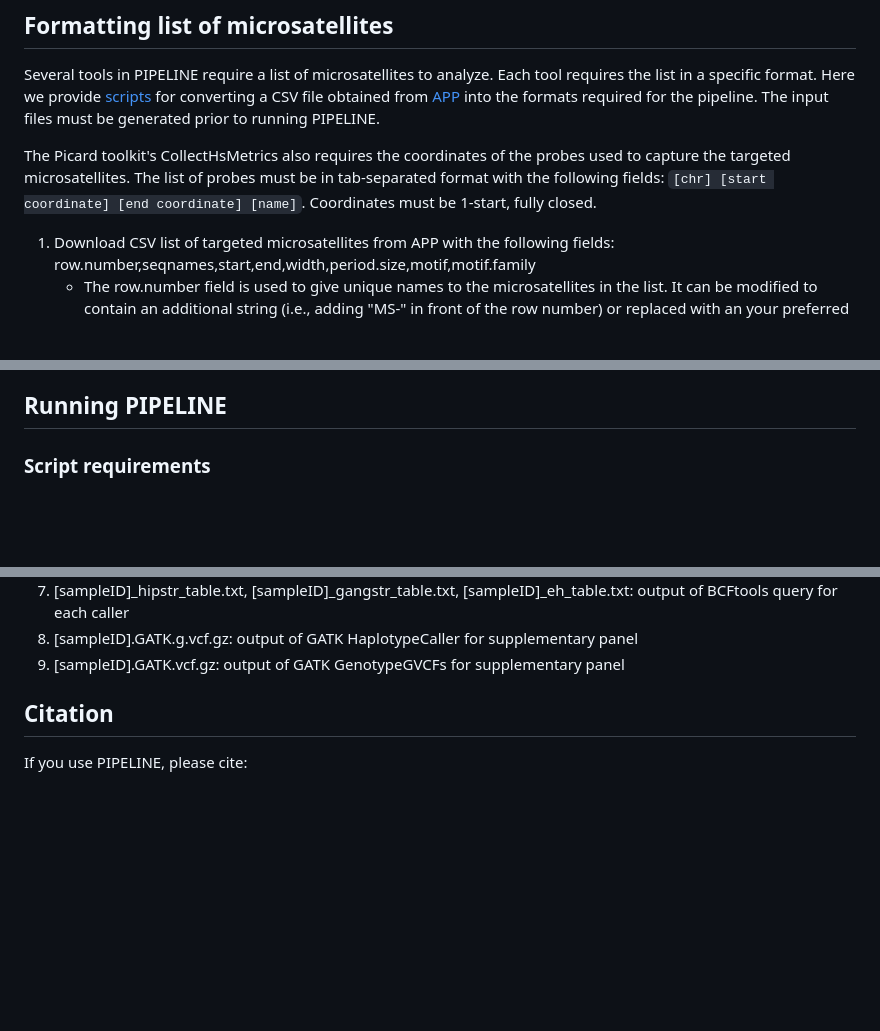
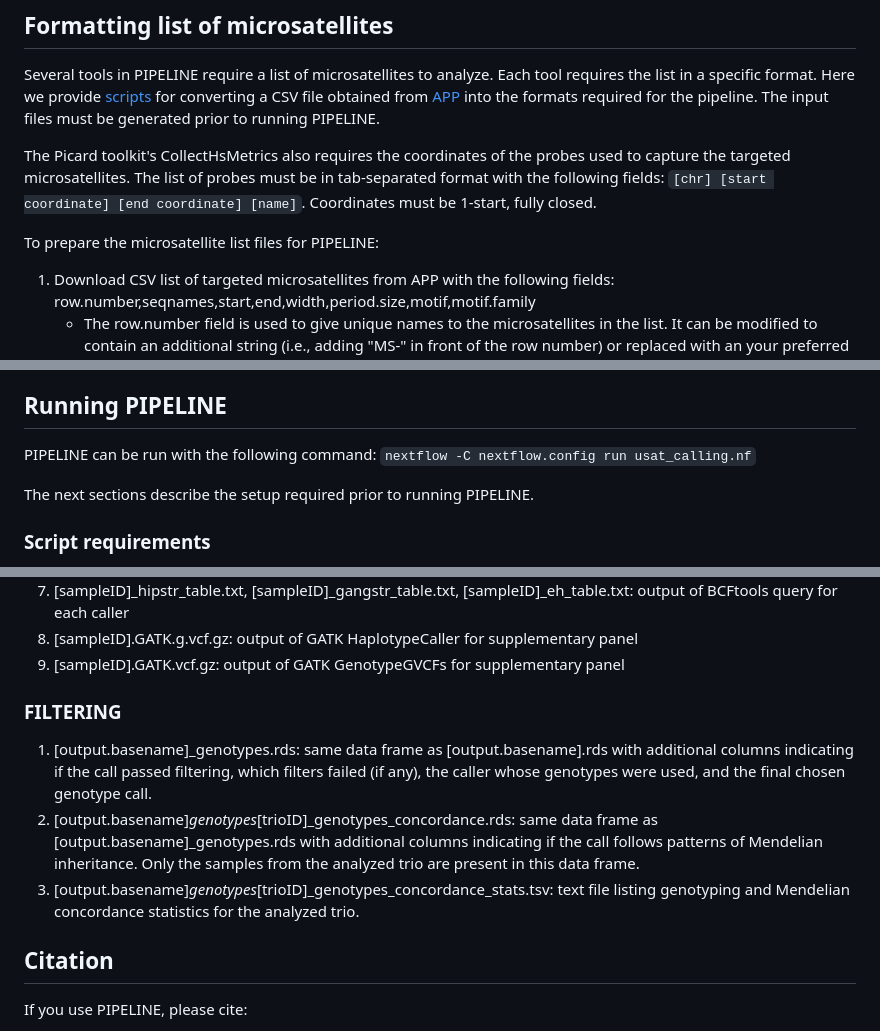
Before and after one commit to evronylab/STREAM, a Markdown page: README.md, 3 parts joined by grey strips. Rendered like a GitHub page; blank space fills up the shorter version.

````diff
--- a/README.md
+++ b/README.md
@@ -24,6 +29,7 @@ Several tools in PIPELINE require a list of microsatellites to analyze. Each too
 
 The Picard toolkit's CollectHsMetrics also requires the coordinates of the probes used to capture the targeted microsatellites. The list of probes must be in tab-separated format with the following fields: `[chr] [start coordinate] [end coordinate] [name]`. Coordinates must be 1-start, fully closed.
 
+To prepare the microsatellite list files for PIPELINE:
 1. Download CSV list of targeted microsatellites from APP with the following fields: row.number,seqnames,start,end,width,period.size,motif,motif.family
    - The row.number field is used to give unique names to the microsatellites in the list. It can be modified to contain an additional string (i.e., adding "MS-" in front of the row number) or replaced with an your preferred naming system.
 2. Run the following scripts:
@@ -36,6 +42,11 @@ The Picard toolkit's CollectHsMetrics also requires the coordinates of the probe
    - The supplementary panel file must be a TSV file with fields: `[chr] [start coordinate] [end coordinate]`. Coordinates must be 0-based, half-open.
 
 ## Running PIPELINE
+
+PIPELINE can be run with the following command:
+```nextflow -C nextflow.config run usat_calling.nf```
+
+The next sections describe the setup required prior to running PIPELINE.
 
 ### Script requirements
 - [fastqc](https://www.bioinformatics.babraham.ac.uk/projects/download.html#fastqc)
@@ -96,7 +114,10 @@ In the sample-specific results directory:
 8. [sampleID].GATK.g.vcf.gz: output of GATK HaplotypeCaller for supplementary panel
 9. [sampleID].GATK.vcf.gz: output of GATK GenotypeGVCFs for supplementary panel
 
-
+### FILTERING
+1. [output.basename]_genotypes.rds: same data frame as [output.basename].rds with additional columns indicating if the call passed filtering, which filters failed (if any), the caller whose genotypes were used, and the final chosen genotype call.
+2. [output.basename]_genotypes_[trioID]_genotypes_concordance.rds: same data frame as [output.basename]_genotypes.rds with additional columns indicating if the call follows patterns of Mendelian inheritance. Only the samples from the analyzed trio are present in this data frame.
+3. [output.basename]_genotypes_[trioID]_genotypes_concordance_stats.tsv: text file listing genotyping and Mendelian concordance statistics for the analyzed trio.
 
 ## Citation
 If you use PIPELINE, please cite:
````
Also changed, not shown: other parts of README.md (+15 -3 lines).
